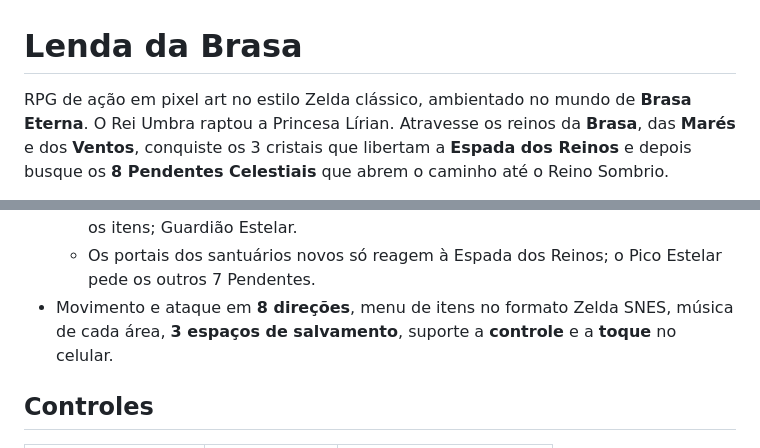
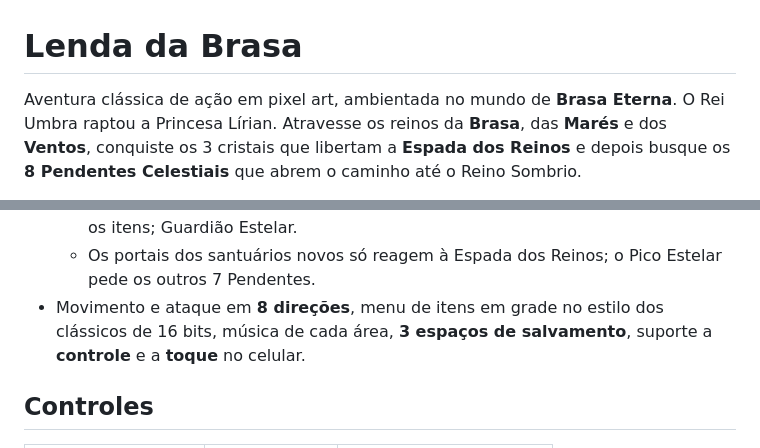
Before and after one commit to Hebersonmiliano/lenda-da-brasa, a Markdown page: README.md, 2 parts joined by grey strips. Drawn GitHub-style.

Commit message:
README: descrição sem nome de outra marca
Co-Authored-By: Claude Opus 5.5 <noreply@anthropic.com>
Claude-Session: https://claude.ai/code/session_01Gu466RYet5PcdvmNdHnXqP

```diff
--- a/README.md
+++ b/README.md
@@ -1,6 +1,6 @@
 # Lenda da Brasa
 
-RPG de ação em pixel art no estilo Zelda clássico, ambientado no mundo de **Brasa Eterna**.
+Aventura clássica de ação em pixel art, ambientada no mundo de **Brasa Eterna**.
 O Rei Umbra raptou a Princesa Lírian. Atravesse os reinos da **Brasa**, das **Marés** e dos **Ventos**,
 conquiste os 3 cristais que libertam a **Espada dos Reinos** e depois busque os **8 Pendentes Celestiais**
 que abrem o caminho até o Reino Sombrio.
@@ -32,7 +32,7 @@ O jogo está completo, do começo ao final com créditos.
   - *Ruínas da Lua* (ao sul da Aldeia dos Ventos): 17 salas, **Martelo**, estacas e armaduras; Cavaleiro da Lua.
   - *Pico Estelar* (a oeste dos Campos de Flores): torre de 5 andares que exige todos os itens; Guardião Estelar.
   - Os portais dos santuários novos só reagem à Espada dos Reinos; o Pico Estelar pede os outros 7 Pendentes.
-- Movimento e ataque em **8 direções**, menu de itens no formato Zelda SNES, música de cada área,
+- Movimento e ataque em **8 direções**, menu de itens em grade no estilo dos clássicos de 16 bits, música de cada área,
   **3 espaços de salvamento**, suporte a **controle** e a **toque** no celular.
 
 ## Controles
```
